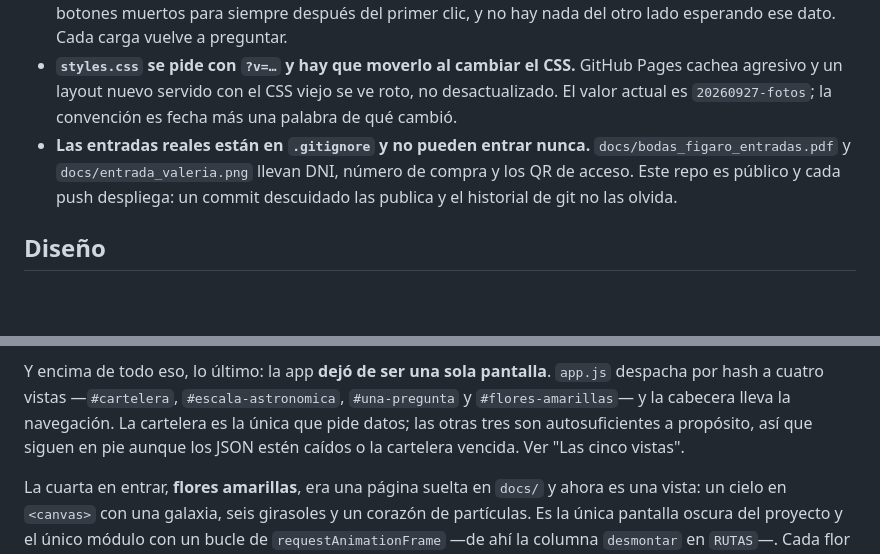
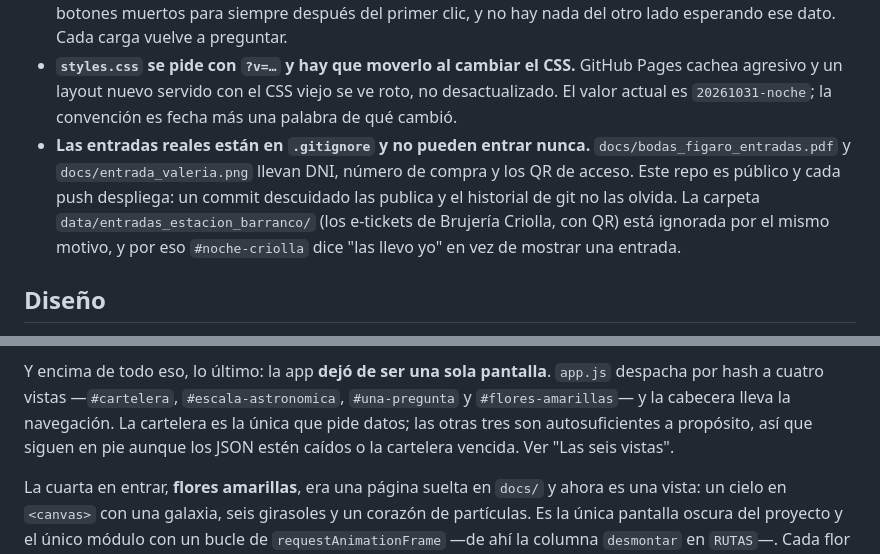
Before and after one commit to Raxcsu/cartelera-teatro-lima, a Markdown page: CLAUDE.md, 2 parts joined by grey strips. GitHub-like rendering; blank space fills up the shorter version.

```diff
--- a/CLAUDE.md
+++ b/CLAUDE.md
@@ -445,11 +468,13 @@ obras equivocadas y el `git diff` sería ilegible.
   lado esperando ese dato. Cada carga vuelve a preguntar.
 - **`styles.css` se pide con `?v=…` y hay que moverlo al cambiar el CSS.** GitHub Pages cachea
   agresivo y un layout nuevo servido con el CSS viejo se ve roto, no desactualizado. El valor
-  actual es `20260927-fotos`; la convención es fecha más una palabra de qué cambió.
+  actual es `20261031-noche`; la convención es fecha más una palabra de qué cambió.
 - **Las entradas reales están en `.gitignore` y no pueden entrar nunca.**
   `docs/bodas_figaro_entradas.pdf` y `docs/entrada_valeria.png` llevan DNI, número de compra y
   los QR de acceso. Este repo es público y cada push despliega: un commit descuidado las
-  publica y el historial de git no las olvida.
+  publica y el historial de git no las olvida. La carpeta `data/entradas_estacion_barranco/`
+  (los e-tickets de Brujería Criolla, con QR) está ignorada por el mismo motivo, y por eso
+  `#noche-criolla` dice "las llevo yo" en vez de mostrar una entrada.
 
 ## Diseño
 
@@ -486,7 +511,7 @@ Y encima de todo eso, lo último: la app **dejó de ser una sola pantalla**. `ap
 por hash a cuatro vistas —`#cartelera`, `#escala-astronomica`, `#una-pregunta` y
 `#flores-amarillas`— y la cabecera lleva la navegación. La cartelera es la única que pide
 datos; las otras tres son autosuficientes a propósito, así que siguen en pie aunque los JSON
-estén caídos o la cartelera vencida. Ver "Las cinco vistas".
+estén caídos o la cartelera vencida. Ver "Las seis vistas".
 
 La cuarta en entrar, **flores amarillas**, era una página suelta en `docs/` y ahora es una
 vista: un cielo en `<canvas>` con una galaxia, seis girasoles y un corazón de partículas. Es
```
Also changed, not shown: other parts of CLAUDE.md (+26 -3 lines), DESIGN.md (+12 -0 lines).
